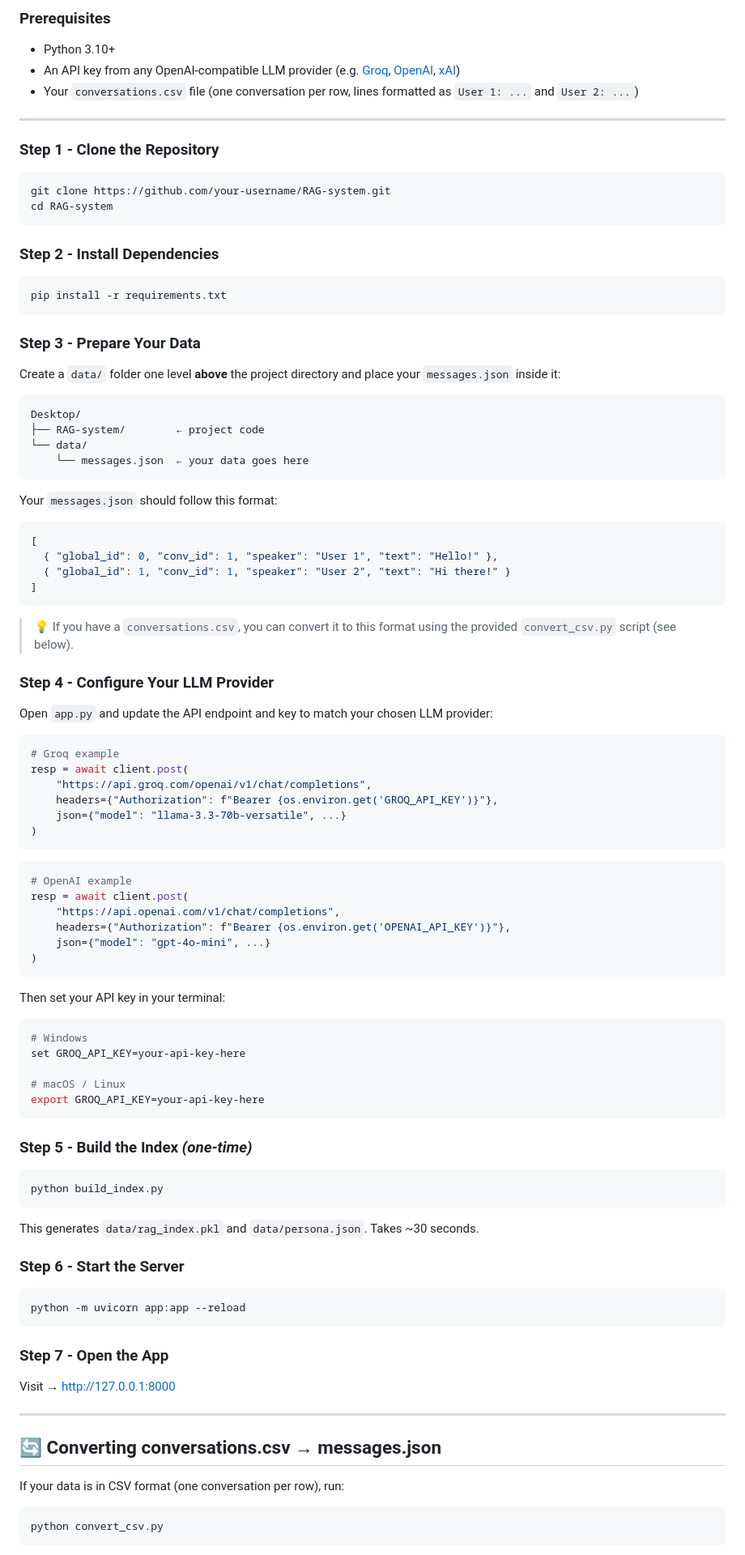
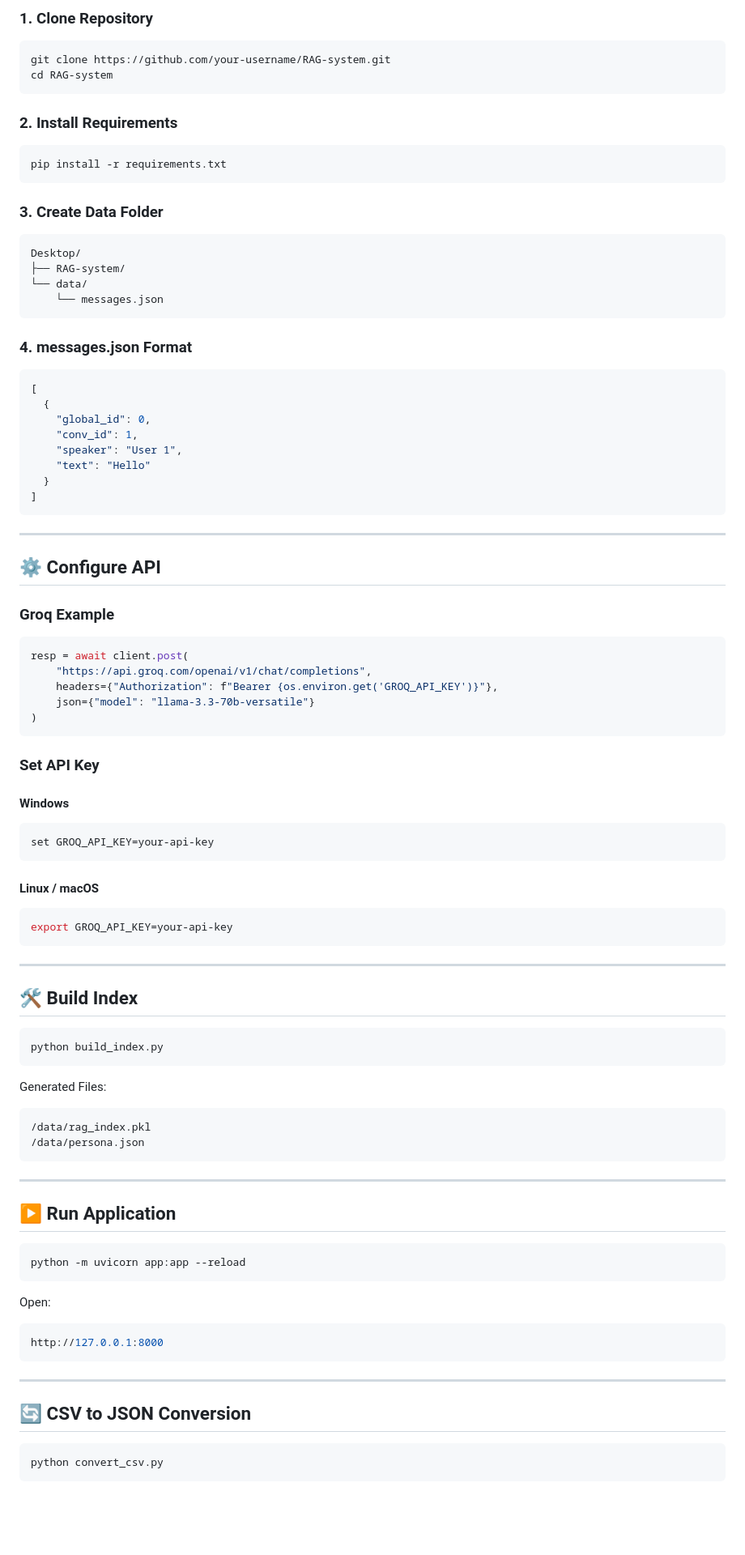
Before and after one commit to alekhya-1-24/RAG-System, a Markdown page: README.md, the part around one of its changes. Shown at 81% size. Rendered like a GitHub page; blank space fills up the shorter version.

````diff
--- a/README.md
+++ b/README.md
@@ -67,102 +75,99 @@ FastAPI backend + single-page HTML/JS UI with a collapsible **"Retrieved Context
 
-### Prerequisites
-
-- Python 3.10+
-- An API key from any OpenAI-compatible LLM provider (e.g. [Groq](https://console.groq.com), [OpenAI](https://platform.openai.com), [xAI](https://console.x.ai))
-- Your `conversations.csv` file (one conversation per row, lines formatted as `User 1: ...` and `User 2: ...`)
-
----
-
-### Step 1 - Clone the Repository
+### 1. Clone Repository
 
 ```bash
 git clone https://github.com/your-username/RAG-system.git
 cd RAG-system
 ```
 
-### Step 2 - Install Dependencies
+### 2. Install Requirements
 
 ```bash
 pip install -r requirements.txt
 ```
 
-### Step 3 - Prepare Your Data
+### 3. Create Data Folder
 
-Create a `data/` folder one level **above** the project directory and place your `messages.json` inside it:
-
-```
+```bash
 Desktop/
-├── RAG-system/        ← project code
+├── RAG-system/
 └── data/
-    └── messages.json  ← your data goes here
+    └── messages.json
 ```
 
-Your `messages.json` should follow this format:
+### 4. messages.json Format
 
 ```json
 [
-  { "global_id": 0, "conv_id": 1, "speaker": "User 1", "text": "Hello!" },
-  { "global_id": 1, "conv_id": 1, "speaker": "User 2", "text": "Hi there!" }
+  {
+    "global_id": 0,
+    "conv_id": 1,
+    "speaker": "User 1",
+    "text": "Hello"
+  }
 ]
 ```
 
-> 💡 If you have a `conversations.csv`, you can convert it to this format using the provided `convert_csv.py` script (see below).
+---
 
-### Step 4 - Configure Your LLM Provider
+## ⚙️ Configure API
 
-Open `app.py` and update the API endpoint and key to match your chosen LLM provider:
+### Groq Example
 
 ```python
-# Groq example
 resp = await client.post(
     "https://api.groq.com/openai/v1/chat/completions",
     headers={"Authorization": f"Bearer {os.environ.get('GROQ_API_KEY')}"},
-    json={"model": "llama-3.3-70b-versatile", ...}
+    json={"model": "llama-3.3-70b-versatile"}
 )
 ```
 
-```python
-# OpenAI example
-resp = await client.post(
-    "https://api.openai.com/v1/chat/completions",
-    headers={"Authorization": f"Bearer {os.environ.get('OPENAI_API_KEY')}"},
-    json={"model": "gpt-4o-mini", ...}
-)
+### Set API Key
+
+#### Windows
+
+```bash
+set GROQ_API_KEY=your-api-key
 ```
 
-Then set your API key in your terminal:
+#### Linux / macOS
 
 ```bash
-# Windows
-set GROQ_API_KEY=your-api-key-here
-
-# macOS / Linux
-export GROQ_API_KEY=your-api-key-here
+export GROQ_API_KEY=your-api-key
 ```
 
-### Step 5 - Build the Index *(one-time)*
+---
+
+## 🛠️ Build Index
 
 ```bash
 python build_index.py
 ```
 
-This generates `data/rag_index.pkl` and `data/persona.json`. Takes ~30 seconds.
+Generated Files:
 
-### Step 6 - Start the Server
+```bash
+/data/rag_index.pkl
+/data/persona.json
+```
+
+---
+
+## ▶️ Run Application
 
 ```bash
 python -m uvicorn app:app --reload
 ```
 
-### Step 7 - Open the App
+Open:
 
-Visit → [http://127.0.0.1:8000](http://127.0.0.1:8000)
+```bash
+http://127.0.0.1:8000
+```
 
 ---
 
-## 🔄 Converting conversations.csv → messages.json
-
-If your data is in CSV format (one conversation per row), run:
+## 🔄 CSV to JSON Conversion
 
 ```bash
 python convert_csv.py
````
Also changed, not shown: other parts of README.md (+91 -59 lines).
